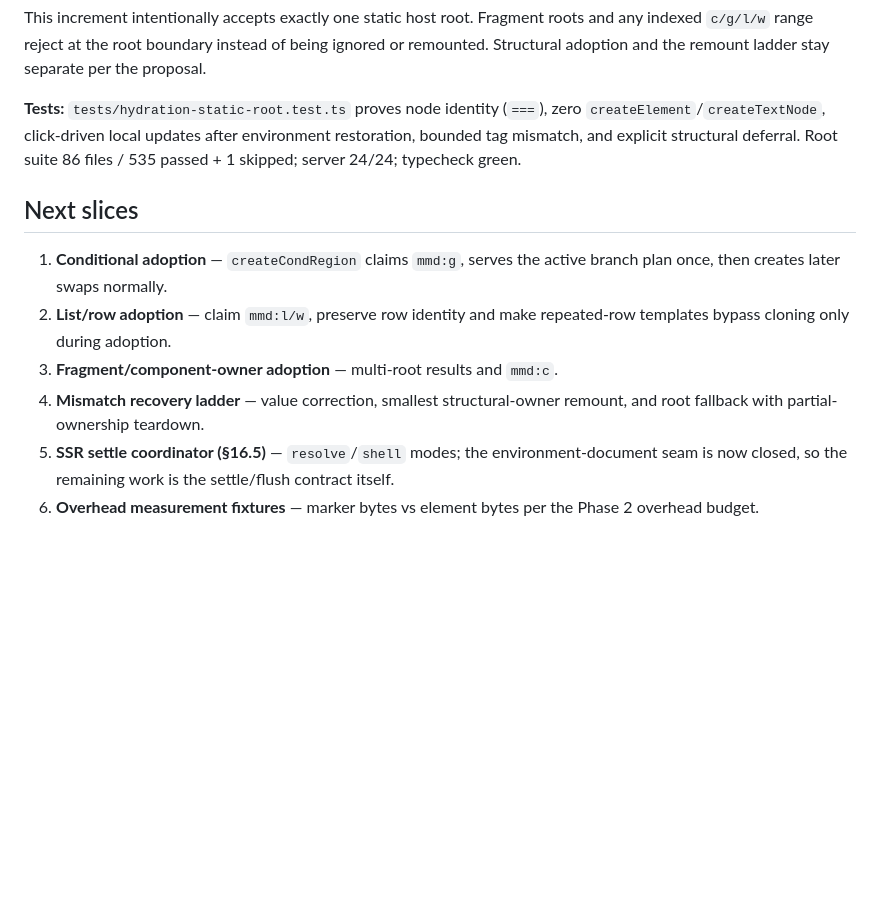
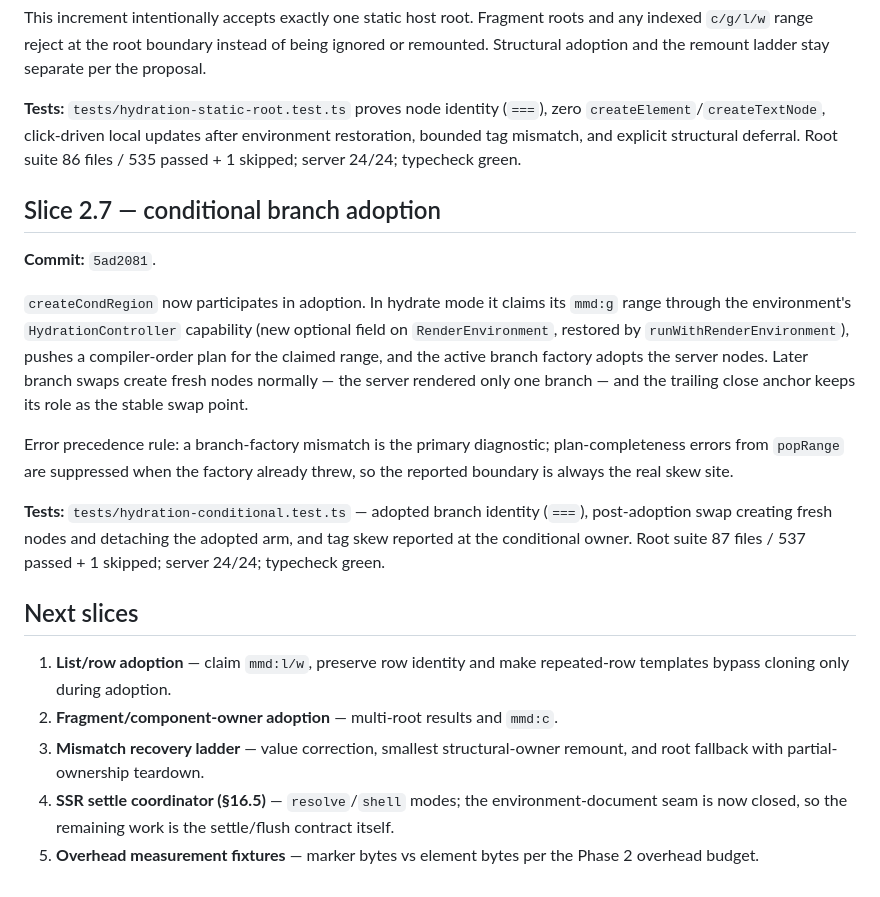
Before and after one commit to snrraptopack/memo-exp, a Markdown page: ssr.md, the part around the change. Rendered like a GitHub page; blank space fills up the shorter version.

Commit message:
docs(ssr): log conditional adoption slice

```diff
--- a/ssr.md
+++ b/ssr.md
@@ -679,17 +679,36 @@ environment restoration, bounded tag mismatch, and explicit structural
 deferral. Root suite 86 files / 535 passed + 1 skipped; server 24/24;
 typecheck green.
 
+## Slice 2.7 — conditional branch adoption
+
+**Commit:** `5ad2081`.
+
+`createCondRegion` now participates in adoption. In hydrate mode it claims
+its `mmd:g` range through the environment's `HydrationController` capability
+(new optional field on `RenderEnvironment`, restored by
+`runWithRenderEnvironment`), pushes a compiler-order plan for the claimed
+range, and the active branch factory adopts the server nodes. Later branch
+swaps create fresh nodes normally — the server rendered only one branch —
+and the trailing close anchor keeps its role as the stable swap point.
+
+Error precedence rule: a branch-factory mismatch is the primary diagnostic;
+plan-completeness errors from `popRange` are suppressed when the factory
+already threw, so the reported boundary is always the real skew site.
+
+**Tests:** `tests/hydration-conditional.test.ts` — adopted branch identity
+(`===`), post-adoption swap creating fresh nodes and detaching the adopted
+arm, and tag skew reported at the conditional owner. Root suite 87 files /
+537 passed + 1 skipped; server 24/24; typecheck green.
+
 ## Next slices
 
-1. **Conditional adoption** — `createCondRegion` claims `mmd:g`, serves the
-   active branch plan once, then creates later swaps normally.
-2. **List/row adoption** — claim `mmd:l/w`, preserve row identity and make
+1. **List/row adoption** — claim `mmd:l/w`, preserve row identity and make
    repeated-row templates bypass cloning only during adoption.
-3. **Fragment/component-owner adoption** — multi-root results and `mmd:c`.
-4. **Mismatch recovery ladder** — value correction, smallest structural-owner
+2. **Fragment/component-owner adoption** — multi-root results and `mmd:c`.
+3. **Mismatch recovery ladder** — value correction, smallest structural-owner
    remount, and root fallback with partial-ownership teardown.
-5. **SSR settle coordinator (§16.5)** — `resolve`/`shell` modes; the
+4. **SSR settle coordinator (§16.5)** — `resolve`/`shell` modes; the
    environment-document seam is now closed, so the remaining work is the
    settle/flush contract itself.
-6. **Overhead measurement fixtures** — marker bytes vs element bytes per
+5. **Overhead measurement fixtures** — marker bytes vs element bytes per
    the Phase 2 overhead budget.
```
